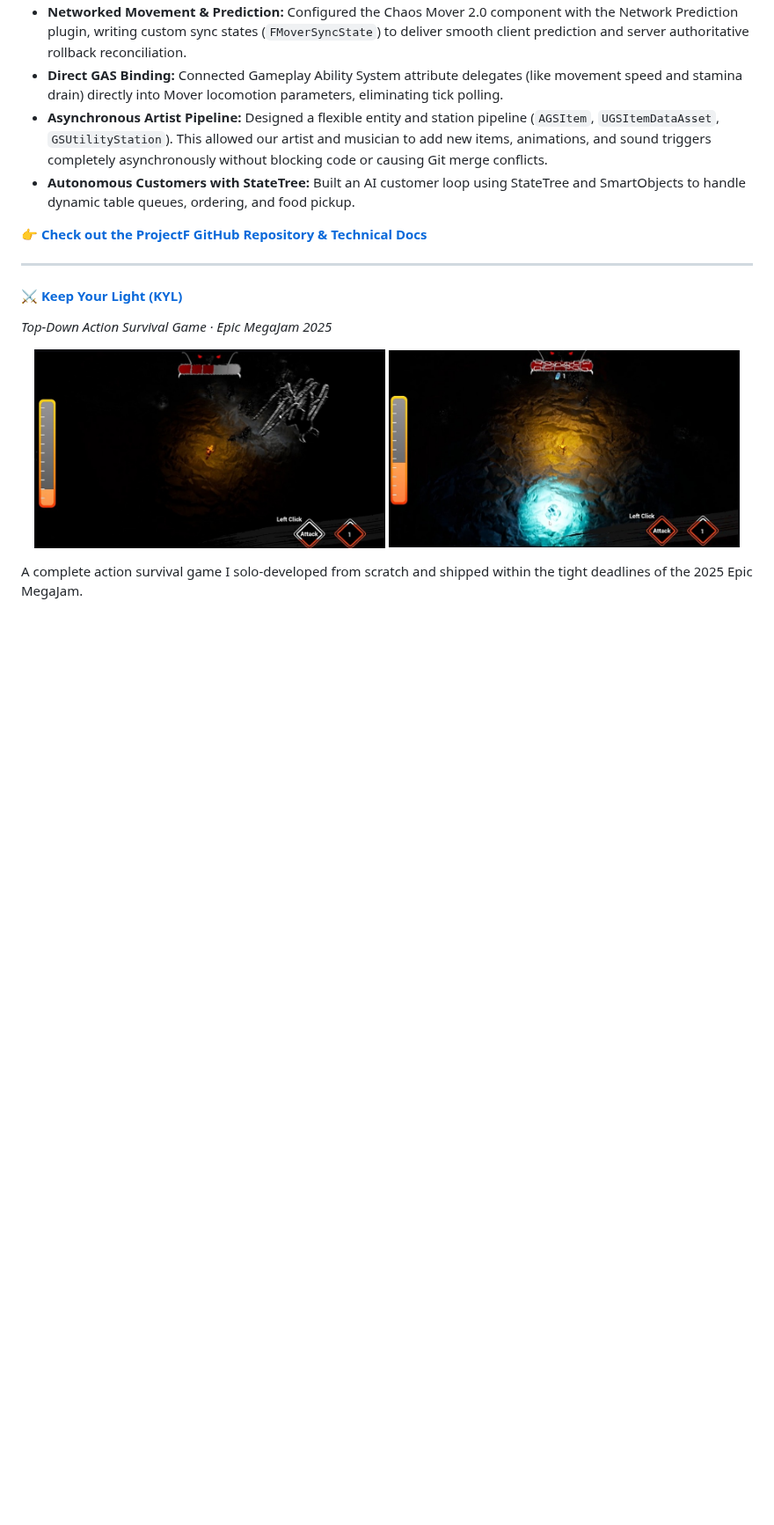
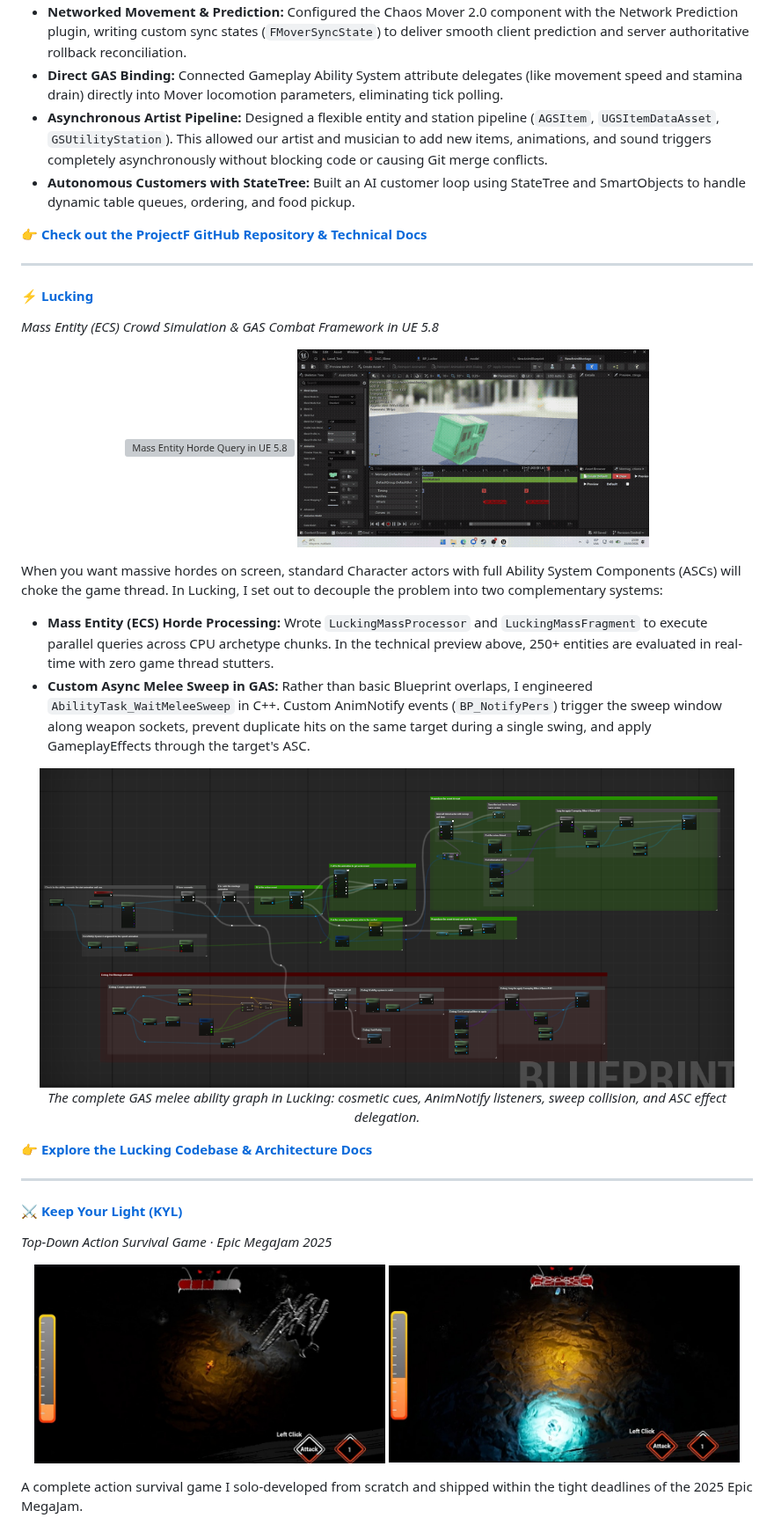
Before and after one commit to TheLastBonny/TheLastBonny, a Markdown page: README.md, the part around one of its changes. Shown at 88% size. Rendered like a GitHub page; pictures changed too: assets/lucking_attack_montage.gif (added), assets/lucking_gas_sweep_blueprint.png (added); blank space fills up the shorter version; grey boxes are pictures that could not be loaded.

Commit message:
feat: showcase Lucking Mass Entity horde query and GAS melee sweep GIFs with technical breakdown

```diff
--- a/README.md
+++ b/README.md
@@ -45,6 +45,29 @@ This was my undergraduate thesis project at ITLA, where I served as the sole pro
 
 ---
 
+#### ⚡ [Lucking](https://github.com/TheLastBonny/Lucking)
+*Mass Entity (ECS) Crowd Simulation & GAS Combat Framework in UE 5.8*
+
+<p align="center">
+  <img src="assets/lucking_mass_query.gif" alt="Mass Entity Horde Query in UE 5.8" width="48%" style="border-radius: 8px;" />
+  <img src="assets/lucking_attack_montage.gif" alt="Character Attack Montage with AnimNotifies" width="48%" style="border-radius: 8px;" />
+</p>
+
+When you want massive hordes on screen, standard Character actors with full Ability System Components (ASCs) will choke the game thread. In Lucking, I set out to decouple the problem into two complementary systems:
+
+* **Mass Entity (ECS) Horde Processing:** Wrote `LuckingMassProcessor` and `LuckingMassFragment` to execute parallel queries across CPU archetype chunks. In the technical preview above, 250+ entities are evaluated in real-time with zero game thread stutters.
+* **Custom Async Melee Sweep in GAS:** Rather than basic Blueprint overlaps, I engineered `AbilityTask_WaitMeleeSweep` in C++. Custom AnimNotify events (`BP_NotifyPers`) trigger the sweep window along weapon sockets, prevent duplicate hits on the same target during a single swing, and apply GameplayEffects through the target's ASC.
+
+<p align="center">
+  <img src="assets/lucking_gas_sweep_blueprint.png" alt="GAS Melee Sweep Blueprint Graph" width="95%" style="border-radius: 8px;" />
+  <br>
+  <em>The complete GAS melee ability graph in Lucking: cosmetic cues, AnimNotify listeners, sweep collision, and ASC effect delegation.</em>
+</p>
+
+👉 **[Explore the Lucking Codebase & Architecture Docs](https://github.com/TheLastBonny/Lucking)**
+
+---
+
 #### ⚔️ [Keep Your Light (KYL)](https://thelastbonny.itch.io/keep-your-light)
 *Top-Down Action Survival Game · Epic MegaJam 2025*
 
```
Also changed, not shown: other parts of README.md (+0 -11 lines), 1 other file.
